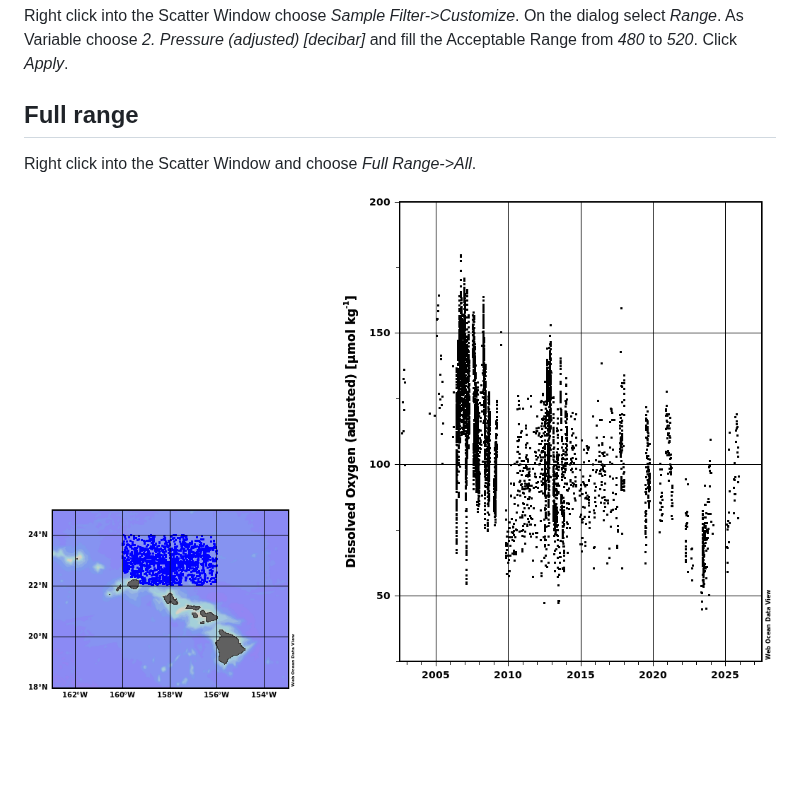
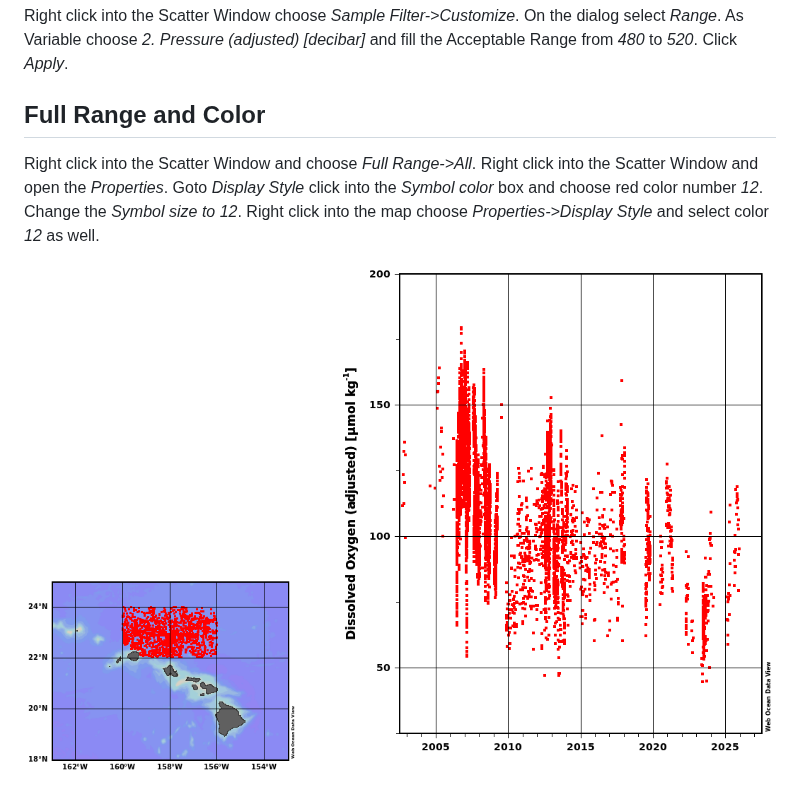
Before and after one commit to smieruch/webodv-cross-server-integration, a Markdown page: README.md, the part around the change. Rendered like a GitHub page; pictures changed too: step4.png; blank space fills up the shorter version.

```diff
--- a/README.md
+++ b/README.md
@@ -59,8 +59,12 @@ Filter->Customize*. On the dialog select *Range*. As Variable choose
 *2. Pressure (adjusted) [decibar]* and fill the Acceptable Range from
 *480* to *520*. Click *Apply*.
 
-## Full range
+## Full Range and Color
 
 Right click into the Scatter Window and choose *Full Range->All*.
+Right click into the Scatter Window and open the *Properties*. Goto
+*Display Style* click into the *Symbol color* box and choose red color
+number *12*. Change the *Symbol size to 12*. Right click into the map
+choose *Properties->Display Style* and select color *12* as well.
 
 ![alt text](./step4.png "Filter Depth")
```
